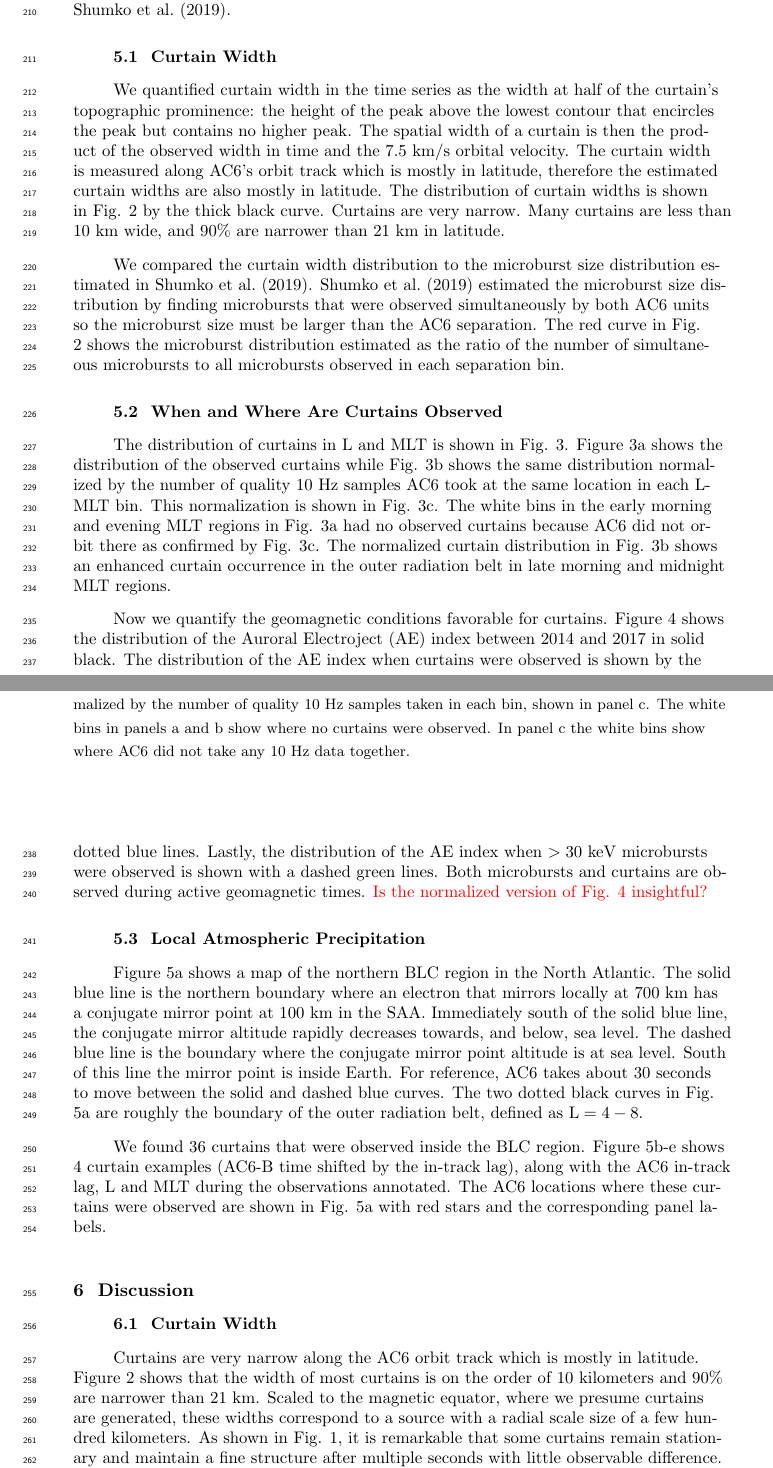
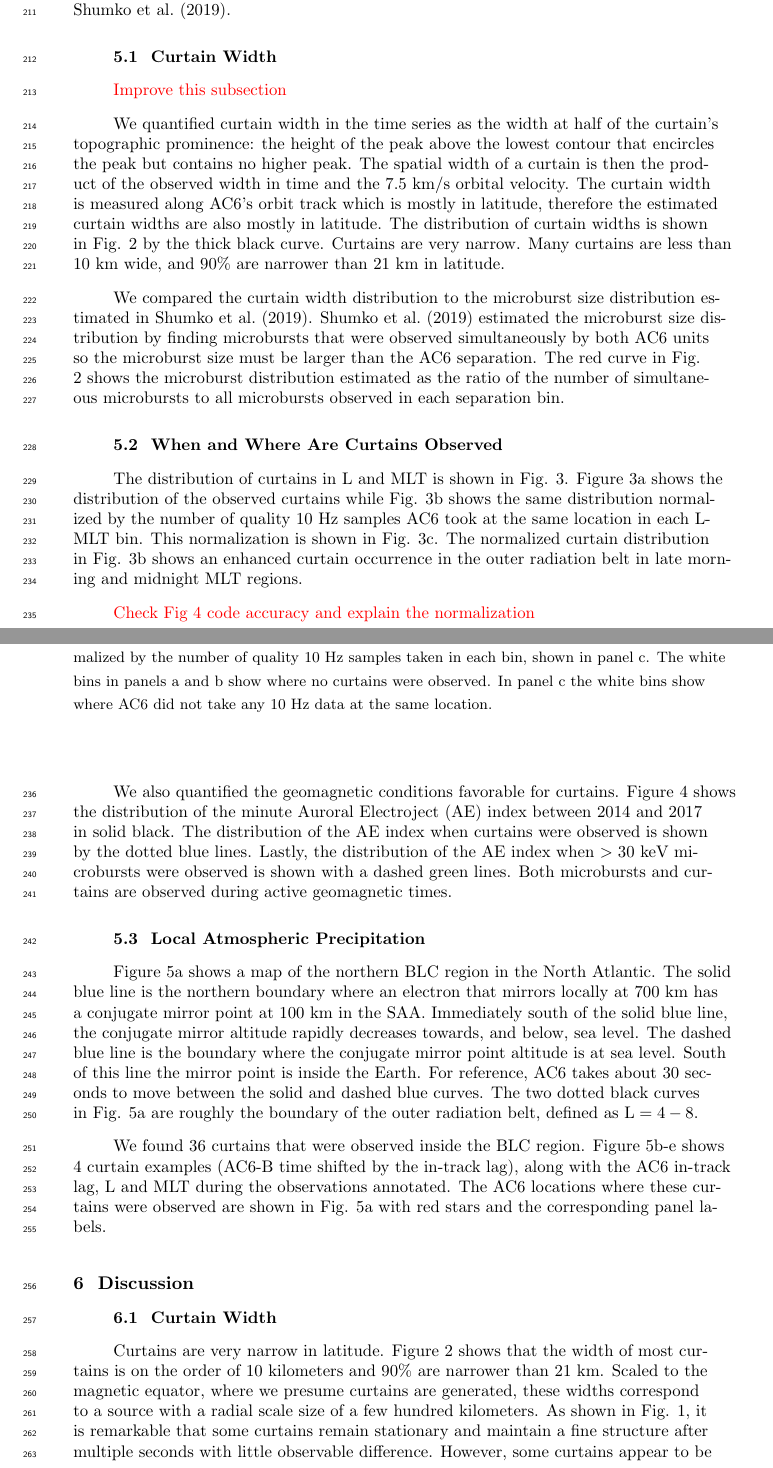
Before and after one commit to mshumko/ac6_curtains, a LaTeX document (paper/shumko_ac6_curtain_stats.tex): two parts of pages 6 and 8 of 15, joined at a grey line, cut so that both start at the same text. Compiled offline with pdfLaTeX.

Commit message:
Paper edits.

```diff
--- a/paper/shumko_ac6_curtain_stats.tex
+++ b/paper/shumko_ac6_curtain_stats.tex
@@ -132,6 +134,9 @@ In this study we answered three questions:
 \end{enumerate} We will then compare some of these results to the $>30$ keV microburst distribution from \citeA{Shumko2020}.
 
 \subsection{Curtain Width}
+
+\textcolor{red}{Improve this subsection}
+
 We quantified curtain width in the time series as the width at half of the curtain's topographic prominence: the height of the peak above the lowest contour that encircles the peak but contains no higher peak. The spatial width of a curtain is then the product of the observed width in time and the 7.5 km/s orbital velocity. The curtain width is measured along AC6's orbit track which is mostly in latitude, therefore the estimated curtain widths are also mostly in latitude. The distribution of curtain widths is shown in Fig. \ref{width_dist} by the thick black curve. Curtains are very narrow. Many curtains are less than 10 km wide, and 90\% are narrower than 21 km in latitude.
 
 We compared the curtain width distribution to the microburst size distribution estimated in \citeA{Shumko2020}. \citeA{Shumko2020} estimated the microburst size distribution by finding microbursts that were observed simultaneously by both AC6 units so the microburst size must be larger than the AC6 separation. The red curve in Fig. \ref{width_dist} shows the microburst distribution estimated as the ratio of the number of simultaneous microbursts to all microbursts observed in each separation bin.
@@ -143,13 +148,15 @@ We compared the curtain width distribution to the microburst size distribution e
 \end{figure}
 
 \subsection{When and Where Are Curtains Observed}
-The distribution of curtains in L and MLT is shown in Fig. \ref{l_mlt_dist}. Figure \ref{l_mlt_dist}a shows the distribution of the observed curtains while Fig. \ref{l_mlt_dist}b shows the same distribution normalized by the number of quality 10 Hz samples AC6 took at the same location in each L-MLT bin. This normalization is shown in Fig. \ref{l_mlt_dist}c. The white bins in the early morning and evening MLT regions in Fig. \ref{l_mlt_dist}a had no observed curtains because AC6 did not orbit there as confirmed by Fig. \ref{l_mlt_dist}c. The normalized curtain distribution in Fig. \ref{l_mlt_dist}b shows an enhanced curtain occurrence in the outer radiation belt in late morning and midnight MLT regions.
+The distribution of curtains in L and MLT is shown in Fig. \ref{l_mlt_dist}. Figure \ref{l_mlt_dist}a shows the distribution of the observed curtains while Fig. \ref{l_mlt_dist}b shows the same distribution normalized by the number of quality 10 Hz samples AC6 took at the same location in each L-MLT bin. This normalization is shown in Fig. \ref{l_mlt_dist}c. The normalized curtain distribution in Fig. \ref{l_mlt_dist}b shows an enhanced curtain occurrence in the outer radiation belt in late morning and midnight MLT regions.
 
-Now we quantify the geomagnetic conditions favorable for curtains. Figure \ref{ae_dist} shows the distribution of the Auroral Electroject (AE) index between 2014 and 2017 in solid black. The distribution of the AE index when curtains were observed is shown by the dotted blue lines. Lastly, the distribution of the AE index when $> 30$ keV microbursts were observed is shown with a dashed green lines. Both microbursts and curtains are observed during active geomagnetic times. \textcolor{red}{Is the normalized version of Fig. \ref{ae_dist} insightful?}
+\textcolor{red}{Check Fig 4 code accuracy and explain the normalization}
+
+We also quantified the geomagnetic conditions favorable for curtains. Figure \ref{ae_dist} shows the distribution of the minute Auroral Electroject (AE) index between 2014 and 2017 in solid black. The distribution of the AE index when curtains were observed is shown by the dotted blue lines. Lastly, the distribution of the AE index when $> 30$ keV microbursts were observed is shown with a dashed green lines. Both microbursts and curtains are observed during active geomagnetic times.
 
 \begin{figure}
 \includegraphics[width=\textwidth]{fig2_3.pdf}
-\caption{The distribution of observed curtains by L shell and MLT. Panel a shows the locations of all observed curtains used in this study. Panel b shows the curtain distribution normalized by the number of quality 10 Hz samples taken in each bin, shown in panel c. The white bins in panels a and b show where no curtains were observed. In panel c the white bins show where AC6 did not take any 10 Hz data together.}
+\caption{The distribution of observed curtains by L shell and MLT. Panel a shows the locations of all observed curtains used in this study. Panel b shows the curtain distribution normalized by the number of quality 10 Hz samples taken in each bin, shown in panel c. The white bins in panels a and b show where no curtains were observed. In panel c the white bins show where AC6 did not take any 10 Hz data at the same location.}
 \label{l_mlt_dist}
 \end{figure}
 
@@ -160,7 +167,7 @@ Now we quantify the geomagnetic conditions favorable for curtains. Figure \ref{a
 \end{figure}
 
 \subsection{Local Atmospheric Precipitation}
-Figure \ref{fig3}a shows a map of the northern BLC region in the North Atlantic. The solid blue line is the northern boundary where an electron that mirrors locally at 700 km has a conjugate mirror point at 100 km in the SAA. Immediately south of the solid blue line, the conjugate mirror altitude rapidly decreases towards, and below, sea level. The dashed blue line is the boundary where the conjugate mirror point altitude is at sea level. South of this line the mirror point is inside Earth. For reference, AC6 takes about 30 seconds to move between the solid and dashed blue curves. The two dotted black curves in Fig. \ref{fig3}a are roughly the boundary of the outer radiation belt, defined as $\mathrm{L}=4-8$.
+Figure \ref{fig3}a shows a map of the northern BLC region in the North Atlantic. The solid blue line is the northern boundary where an electron that mirrors locally at 700 km has a conjugate mirror point at 100 km in the SAA. Immediately south of the solid blue line, the conjugate mirror altitude rapidly decreases towards, and below, sea level. The dashed blue line is the boundary where the conjugate mirror point altitude is at sea level. South of this line the mirror point is inside the Earth. For reference, AC6 takes about 30 seconds to move between the solid and dashed blue curves. The two dotted black curves in Fig. \ref{fig3}a are roughly the boundary of the outer radiation belt, defined as $\mathrm{L}=4-8$.
 
 We found 36 curtains that were observed inside the BLC region. Figure \ref{fig3}b-e shows 4 curtain examples (AC6-B time shifted by the in-track lag), along with the AC6 in-track lag, L and MLT during the observations annotated. The AC6 locations where these curtains were observed are shown in Fig. \ref{fig3}a with red stars and the corresponding panel labels.
 
@@ -172,5 +179,5 @@ We found 36 curtains that were observed inside the BLC region. Figure \ref{fig3}
 
 \section{Discussion} \label{discussion}
 \subsection{Curtain Width}
-Curtains are very narrow along the AC6 orbit track which is mostly in latitude. Figure \ref{width_dist} shows that the width of most curtains is on the order of 10 kilometers and 90\% are narrower than 21 km. Scaled to the magnetic equator, where we presume curtains are generated, these widths correspond to a source with a radial scale size of a few hundred kilometers. As shown in Fig. \ref{fig1}, it is remarkable that some curtains remain stationary and maintain a fine structure after multiple seconds with little observable difference. However, some curtains appear to be slightly and systematically shifted in latitude, while maintaining their fine structure (not shown).
+Curtains are very narrow in latitude. Figure \ref{width_dist} shows that the width of most curtains is on the order of 10 kilometers and 90\% are narrower than 21 km. Scaled to the magnetic equator, where we presume curtains are generated, these widths correspond to a source with a radial scale size of a few hundred kilometers. As shown in Fig. \ref{fig1}, it is remarkable that some curtains remain stationary and maintain a fine structure after multiple seconds with little observable difference. However, some curtains appear to be slightly and systematically shifted in latitude, while maintaining their fine structure (not shown).
 
```
Also changed, not shown: paper/shumko_ac6_curtain_stats.pdf, paper/shumko_ac6_curtain_stats.tex (19 more changed lines), 3 other files.
